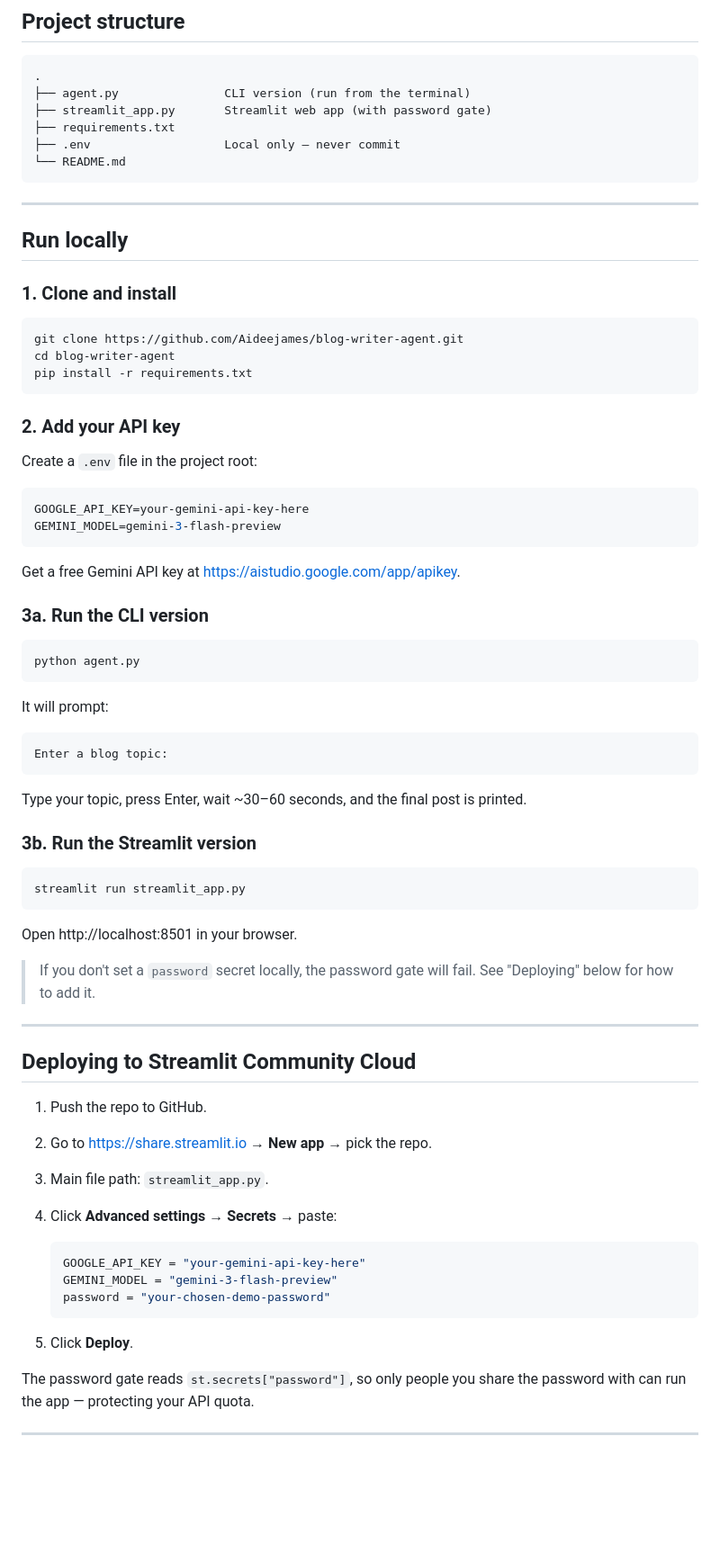
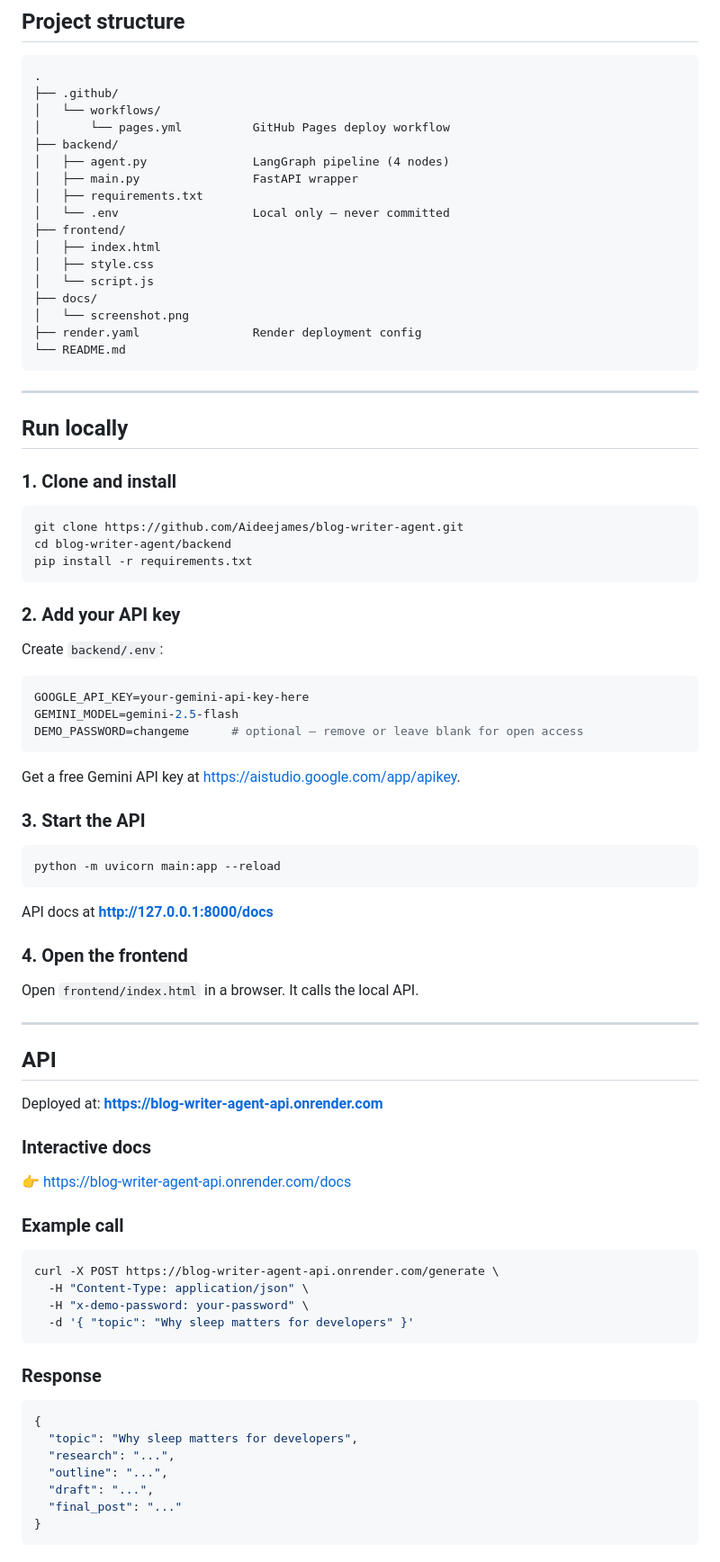
Before and after one commit to Aideejames/blog-writer-agent, a Markdown page: README.md, the part around one of its changes. Shown at 90% size. GitHub-like rendering; blank space fills up the shorter version.

Commit message:
Add README with screenshot and live links

````diff
--- a/README.md
+++ b/README.md
@@ -50,10 +65,21 @@ Two design principles used here:
 
 ```
 .
-├── agent.py               CLI version (run from the terminal)
-├── streamlit_app.py       Streamlit web app (with password gate)
-├── requirements.txt
-├── .env                   Local only — never commit
+├── .github/
+│   └── workflows/
+│       └── pages.yml          GitHub Pages deploy workflow
+├── backend/
+│   ├── agent.py               LangGraph pipeline (4 nodes)
+│   ├── main.py                FastAPI wrapper
+│   ├── requirements.txt
+│   └── .env                   Local only — never committed
+├── frontend/
+│   ├── index.html
+│   ├── style.css
+│   └── script.js
+├── docs/
+│   └── screenshot.png
+├── render.yaml                Render deployment config
 └── README.md
 ```
 
@@ -65,60 +91,62 @@ Two design principles used here:
 
 ```bash
 git clone https://github.com/Aideejames/blog-writer-agent.git
-cd blog-writer-agent
+cd blog-writer-agent/backend
 pip install -r requirements.txt
 ```
 
 ### 2. Add your API key
 
-Create a `.env` file in the project root:
+Create `backend/.env`:
 
 ```env
 GOOGLE_API_KEY=your-gemini-api-key-here
-GEMINI_MODEL=gemini-3-flash-preview
+GEMINI_MODEL=gemini-2.5-flash
+DEMO_PASSWORD=changeme      # optional — remove or leave blank for open access
 ```
 
 Get a free Gemini API key at https://aistudio.google.com/app/apikey.
 
-### 3a. Run the CLI version
+### 3. Start the API
 
 ```bash
-python agent.py
+python -m uvicorn main:app --reload
 ```
 
-It will prompt:
+API docs at **http://127.0.0.1:8000/docs**
 
-```
-Enter a blog topic:
-```
+### 4. Open the frontend
 
-Type your topic, press Enter, wait ~30–60 seconds, and the final post is printed.
-
-### 3b. Run the Streamlit version
-
-```bash
-streamlit run streamlit_app.py
-```
-
-Open http://localhost:8501 in your browser.
-
-> If you don't set a `password` secret locally, the password gate will fail. See "Deploying" below for how to add it.
+Open `frontend/index.html` in a browser. It calls the local API.
 
 ---
 
-## Deploying to Streamlit Community Cloud
+## API
 
-1. Push the repo to GitHub.
-2. Go to https://share.streamlit.io → **New app** → pick the repo.
-3. Main file path: `streamlit_app.py`.
-4. Click **Advanced settings** → **Secrets** → paste:
+Deployed at: **https://blog-writer-agent-api.onrender.com**
 
-   ```toml
-   GOOGLE_API_KEY = "your-gemini-api-key-here"
-   GEMINI_MODEL = "gemini-3-flash-preview"
-   password = "your-chosen-demo-password"
-   ```
+### Interactive docs
 
-5. Click **Deploy**.
+👉 https://blog-writer-agent-api.onrender.com/docs
 
-The password gate reads `st.secrets["password"]`, so only people you share the password with can run the app — protecting your API quota.
+### Example call
+
+```bash
+curl -X POST https://blog-writer-agent-api.onrender.com/generate \
+  -H "Content-Type: application/json" \
+  -H "x-demo-password: your-password" \
+  -d '{ "topic": "Why sleep matters for developers" }'
+```
+
+### Response
+
+```json
+{
+  "topic": "Why sleep matters for developers",
+  "research": "...",
+  "outline": "...",
+  "draft": "...",
+  "final_post": "..."
+}
+```
+
````
Also changed, not shown: other parts of README.md (+48 -77 lines), docs/screenshot.png (added).
